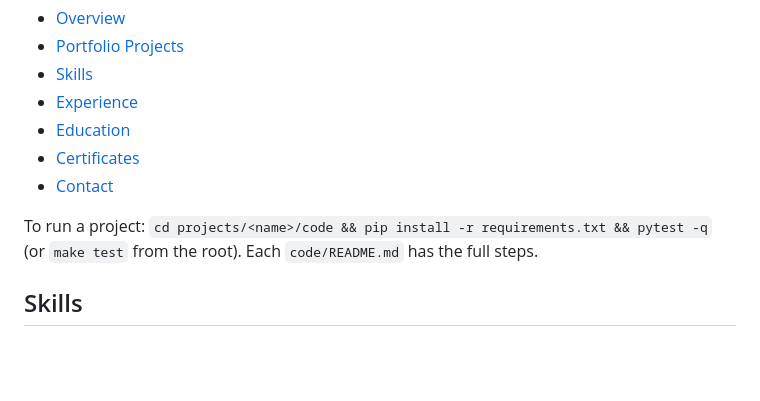
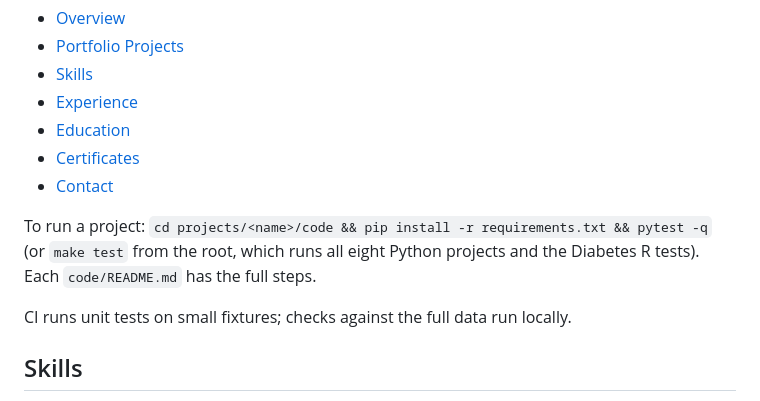
Before and after one commit to edeaver06/Data_Analytics_Portfolio, a Markdown page: README.md, the part around the change. Rendered like a GitHub page; blank space fills up the shorter version.

Commit message:
Describe what make test and CI cover

```diff
--- a/README.md
+++ b/README.md
@@ -31,7 +31,9 @@ There are nine projects in [`projects/`](projects). Each folder has a one-page s
 - [Certificates](#certificates)
 - [Contact](#contact)
 
-To run a project: `cd projects/<name>/code && pip install -r requirements.txt && pytest -q` (or `make test` from the root). Each `code/README.md` has the full steps.
+To run a project: `cd projects/<name>/code && pip install -r requirements.txt && pytest -q` (or `make test` from the root, which runs all eight Python projects and the Diabetes R tests). Each `code/README.md` has the full steps.
+
+CI runs unit tests on small fixtures; checks against the full data run locally.
 
 ## Skills
 - Languages and querying: SQL (DuckDB, SQLite), Python (pandas), R (tidyverse, ggplot2, testthat), dbt, Excel (pivot tables, formulas)
```
